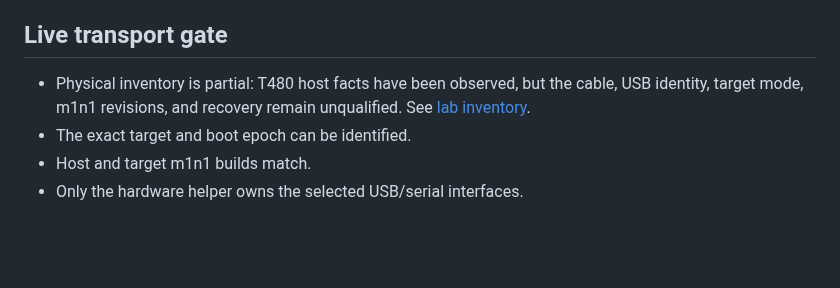
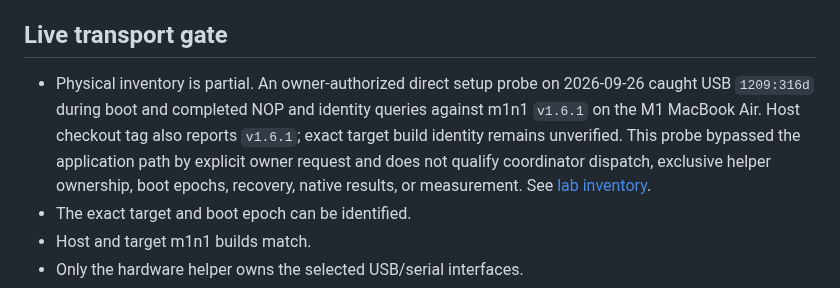
Before and after one commit to malik-na/m1-power-lab, a Markdown page: docs/QUALIFICATION.md, the part around the change. Drawn GitHub-style; blank space fills up the shorter version.

```diff
--- a/docs/QUALIFICATION.md
+++ b/docs/QUALIFICATION.md
@@ -193,9 +193,13 @@
 
 ## Live transport gate
 
-- Physical inventory is partial: T480 host facts have been observed, but the
-  cable, USB identity, target mode, m1n1 revisions, and recovery remain
-  unqualified. See [lab inventory](LAB-INVENTORY.md).
+- Physical inventory is partial. An owner-authorized direct setup probe on
+  2026-09-26 caught USB `1209:316d` during boot and completed NOP and identity
+  queries against m1n1 `v1.6.1` on the M1 MacBook Air. Host checkout tag also
+  reports `v1.6.1`; exact target build identity remains unverified. This probe
+  bypassed the application path by explicit owner request and does not qualify
+  coordinator dispatch, exclusive helper ownership, boot epochs, recovery,
+  native results, or measurement. See [lab inventory](LAB-INVENTORY.md).
 - The exact target and boot epoch can be identified.
 - Host and target m1n1 builds match.
 - Only the hardware helper owns the selected USB/serial interfaces.
```
Also changed, not shown: docs/LAB-INVENTORY.md (+57 -19 lines), docs/STATUS.md (+1 -1 lines).
